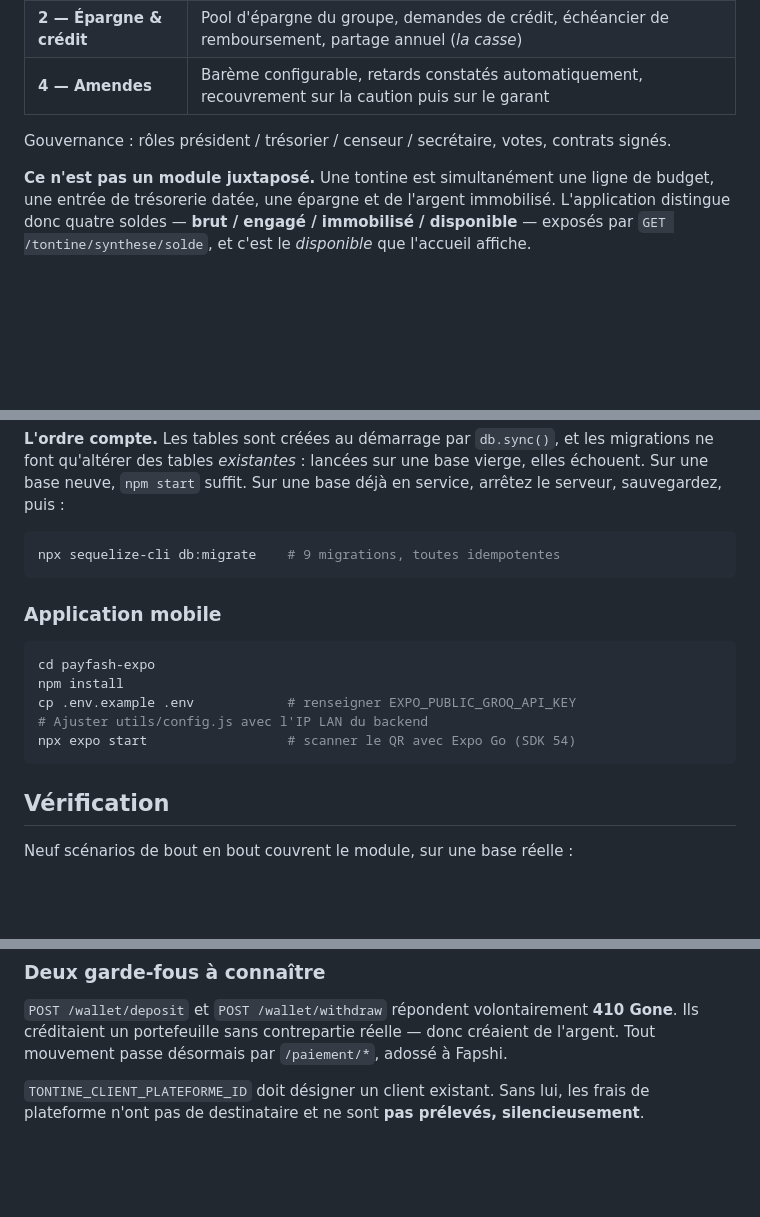
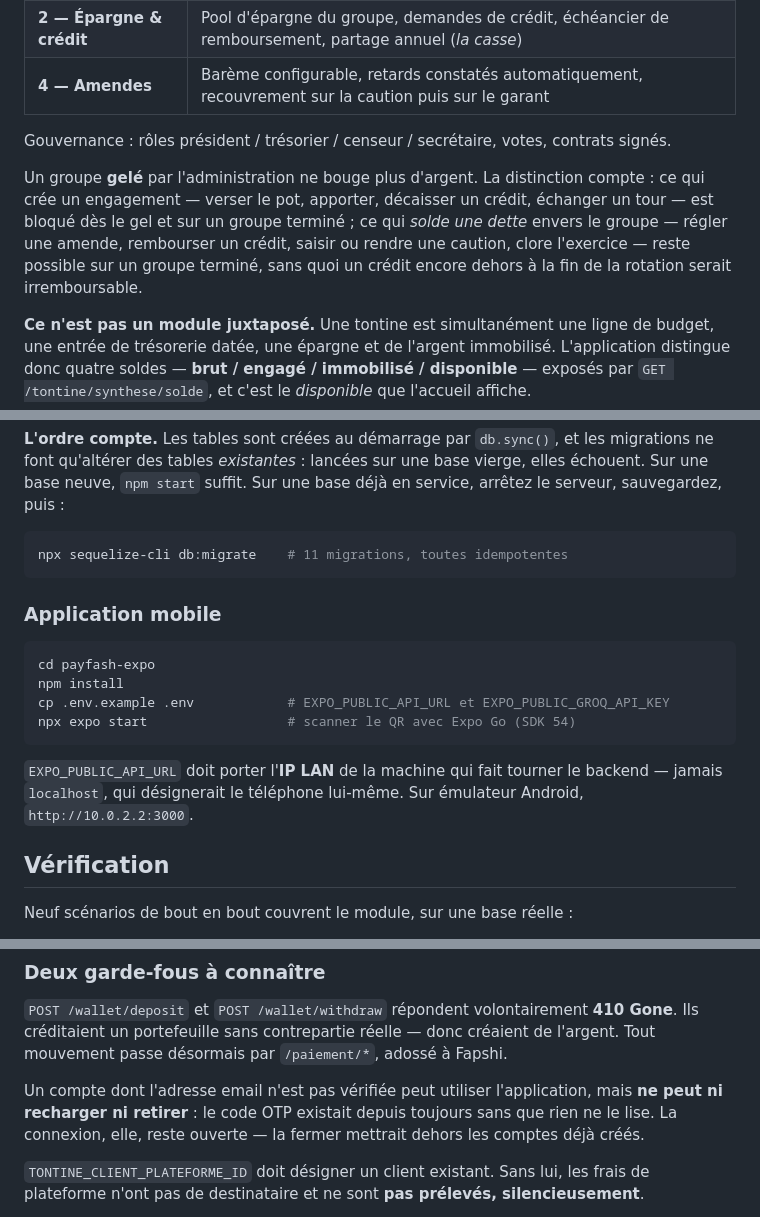
Before and after one commit to beriole/moneytrack-tontine, a Markdown page: README.md, 3 parts joined by grey strips. Rendered like a GitHub page; blank space fills up the shorter version.

Commit message:
Mettre le README a jour apres les correctifs
L'application mobile se configure par EXPO_PUBLIC_API_URL et non plus en
editant utils/config.js. La verification d'email conditionne desormais les
paiements reels. Et le gel d'un groupe distingue ce qui cree un engagement de
ce qui solde une dette envers lui.

Co-Authored-By: Claude Opus 5 <noreply@anthropic.com>

````diff
--- a/README.md
+++ b/README.md
@@ -28,6 +28,14 @@ solidarité (caisse 3) est hors périmètre.
 | **4 — Amendes** | Barème configurable, retards constatés automatiquement, recouvrement sur la caution puis sur le garant |
 
 Gouvernance : rôles président / trésorier / censeur / secrétaire, votes, contrats signés.
+
+Un groupe **gelé** par l'administration ne bouge plus d'argent. La distinction
+compte : ce qui crée un engagement — verser le pot, apporter, décaisser un
+crédit, échanger un tour — est bloqué dès le gel et sur un groupe terminé ; ce
+qui *solde une dette* envers le groupe — régler une amende, rembourser un
+crédit, saisir ou rendre une caution, clore l'exercice — reste possible sur un
+groupe terminé, sans quoi un crédit encore dehors à la fin de la rotation
+serait irremboursable.
 
 **Ce n'est pas un module juxtaposé.** Une tontine est simultanément une ligne de budget,
 une entrée de trésorerie datée, une épargne et de l'argent immobilisé. L'application
@@ -76,7 +84,7 @@ vierge, elles échouent. Sur une base neuve, `npm start` suffit. Sur une base
 déjà en service, arrêtez le serveur, sauvegardez, puis :
 
 ```bash
-npx sequelize-cli db:migrate    # 9 migrations, toutes idempotentes
+npx sequelize-cli db:migrate    # 11 migrations, toutes idempotentes
 ```
 
 ### Application mobile
@@ -84,10 +92,13 @@ npx sequelize-cli db:migrate    # 9 migrations, toutes idempotentes
 ```bash
 cd payfash-expo
 npm install
-cp .env.example .env            # renseigner EXPO_PUBLIC_GROQ_API_KEY
-# Ajuster utils/config.js avec l'IP LAN du backend
+cp .env.example .env            # EXPO_PUBLIC_API_URL et EXPO_PUBLIC_GROQ_API_KEY
 npx expo start                  # scanner le QR avec Expo Go (SDK 54)
 ```
+
+`EXPO_PUBLIC_API_URL` doit porter l'**IP LAN** de la machine qui fait tourner le
+backend — jamais `localhost`, qui désignerait le téléphone lui-même. Sur
+émulateur Android, `http://10.0.2.2:3000`.
 
 ## Vérification
 
@@ -136,6 +147,11 @@ Ne jamais committer de clés.
 Ils créditaient un portefeuille sans contrepartie réelle — donc créaient de l'argent.
 Tout mouvement passe désormais par `/paiement/*`, adossé à Fapshi.
 
+Un compte dont l'adresse email n'est pas vérifiée peut utiliser l'application,
+mais **ne peut ni recharger ni retirer** : le code OTP existait depuis toujours
+sans que rien ne le lise. La connexion, elle, reste ouverte — la fermer
+mettrait dehors les comptes déjà créés.
+
 `TONTINE_CLIENT_PLATEFORME_ID` doit désigner un client existant. Sans lui, les frais de
 plateforme n'ont pas de destinataire et ne sont **pas prélevés, silencieusement**.
 
````
